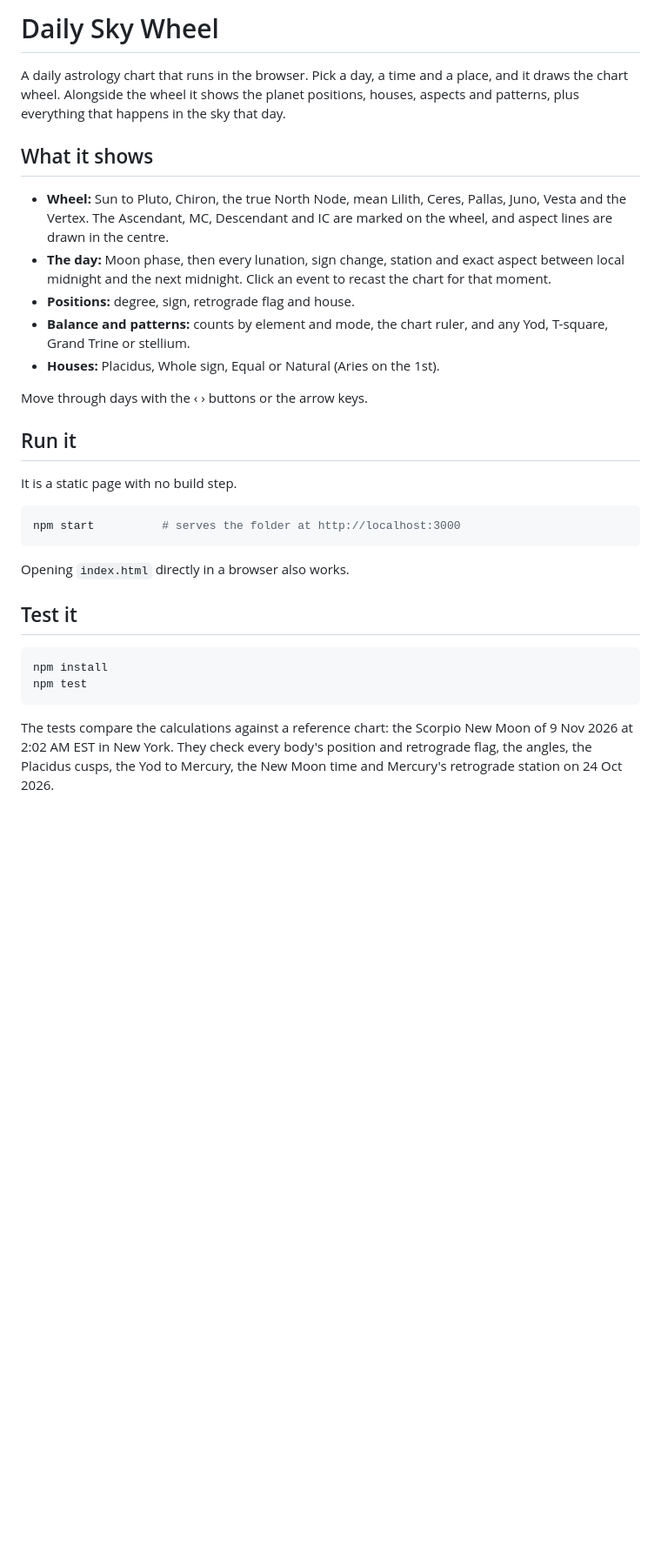
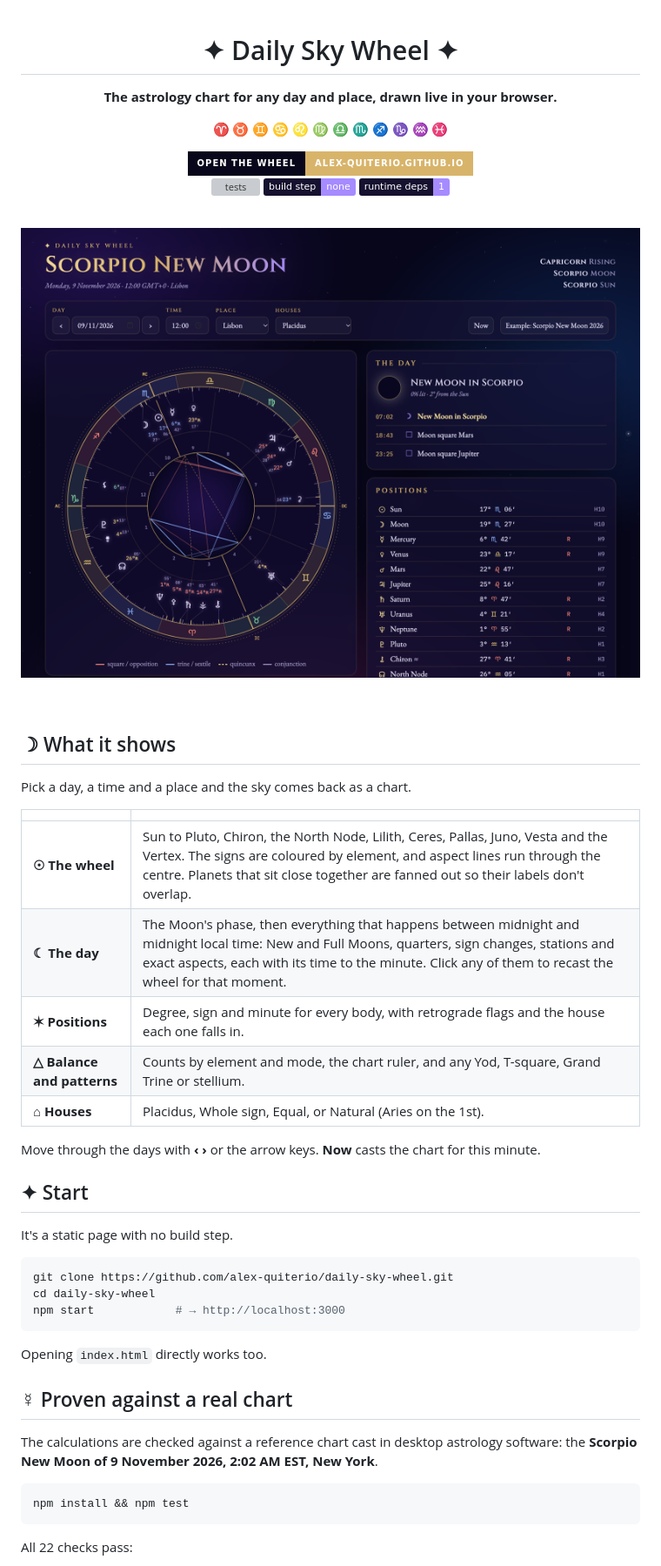
Before and after one commit to alex-quiterio/daily-sky-wheel, a Markdown page: README.md, the part around one of its changes. Shown at 87% size. GitHub-like rendering; pictures changed too: docs/screenshot.png (added); badges without logos; blank space fills up the shorter version; grey boxes are pictures that could not be loaded.

````diff
--- a/README.md
+++ b/README.md
@@ -1,33 +1,58 @@
-# Daily Sky Wheel
+<div align="center">
 
-A daily astrology chart that runs in the browser. Pick a day, a time and a place, and it draws the chart wheel. Alongside the wheel it shows the planet positions, houses, aspects and patterns, plus everything that happens in the sky that day.
+# ✦ Daily Sky Wheel ✦
 
-## What it shows
+**The astrology chart for any day and place, drawn live in your browser.**
 
-- **Wheel:** Sun to Pluto, Chiron, the true North Node, mean Lilith, Ceres, Pallas, Juno, Vesta and the Vertex. The Ascendant, MC, Descendant and IC are marked on the wheel, and aspect lines are drawn in the centre.
-- **The day:** Moon phase, then every lunation, sign change, station and exact aspect between local midnight and the next midnight. Click an event to recast the chart for that moment.
-- **Positions:** degree, sign, retrograde flag and house.
-- **Balance and patterns:** counts by element and mode, the chart ruler, and any Yod, T-square, Grand Trine or stellium.
-- **Houses:** Placidus, Whole sign, Equal or Natural (Aries on the 1st).
+♈ ♉ ♊ ♋ ♌ ♍ ♎ ♏ ♐ ♑ ♒ ♓
 
-Move through days with the ‹ › buttons or the arrow keys.
+[![Open the wheel](https://img.shields.io/badge/open_the_wheel-alex--quiterio.github.io-d8b46a?style=for-the-badge&labelColor=07061a)](https://alex-quiterio.github.io/daily-sky-wheel/)
+<br>
+[![tests](https://github.com/alex-quiterio/daily-sky-wheel/actions/workflows/test.yml/badge.svg)](https://github.com/alex-quiterio/daily-sky-wheel/actions/workflows/test.yml)
+![no build step](https://img.shields.io/badge/build_step-none-a58bff?labelColor=15112f)
+![dependencies](https://img.shields.io/badge/runtime_deps-1-a58bff?labelColor=15112f)
 
-## Run it
+<br>
 
-It is a static page with no build step.
+<a href="https://alex-quiterio.github.io/daily-sky-wheel/"><img src="docs/screenshot.png" alt="Daily Sky Wheel showing the Scorpio New Moon of 9 November 2026: the chart wheel with aspect lines, the day's events and the positions table" width="900"></a>
+
+</div>
+
+<br>
+
+## ☽ What it shows
+
+Pick a day, a time and a place and the sky comes back as a chart.
+
+| | |
+|---|---|
+| **☉ The wheel** | Sun to Pluto, Chiron, the North Node, Lilith, Ceres, Pallas, Juno, Vesta and the Vertex. The signs are coloured by element, and aspect lines run through the centre. Planets that sit close together are fanned out so their labels don't overlap. |
+| **☾ The day** | The Moon's phase, then everything that happens between midnight and midnight local time: New and Full Moons, quarters, sign changes, stations and exact aspects, each with its time to the minute. Click any of them to recast the wheel for that moment. |
+| **✶ Positions** | Degree, sign and minute for every body, with retrograde flags and the house each one falls in. |
+| **△ Balance and patterns** | Counts by element and mode, the chart ruler, and any Yod, T-square, Grand Trine or stellium. |
+| **⌂ Houses** | Placidus, Whole sign, Equal, or Natural (Aries on the 1st). |
+
+Move through the days with **‹ ›** or the arrow keys. **Now** casts the chart for this minute.
+
+## ✦ Start
+
+It's a static page with no build step.
 
 ```sh
-npm start          # serves the folder at http://localhost:3000
+git clone https://github.com/alex-quiterio/daily-sky-wheel.git
+cd daily-sky-wheel
+npm start            # → http://localhost:3000
 ```
 
-Opening `index.html` directly in a browser also works.
+Opening `index.html` directly works too.
 
-## Test it
+## ☿ Proven against a real chart
+
+The calculations are checked against a reference chart cast in desktop astrology software: the **Scorpio New Moon of 9 November 2026, 2:02 AM EST, New York**.
 
 ```sh
-npm install
-npm test
+npm install && npm test
 ```
 
-The tests compare the calculations against a reference chart: the Scorpio New Moon of 9 Nov 2026 at 2:02 AM EST in New York. They check every body's position and retrograde flag, the angles, the Placidus cusps, the Yod to Mercury, the New Moon time and Mercury's retrograde station on 24 Oct 2026.
+All 22 checks pass:
 
````
Also changed, not shown: other parts of README.md (+40 -12 lines), 5 other files.
